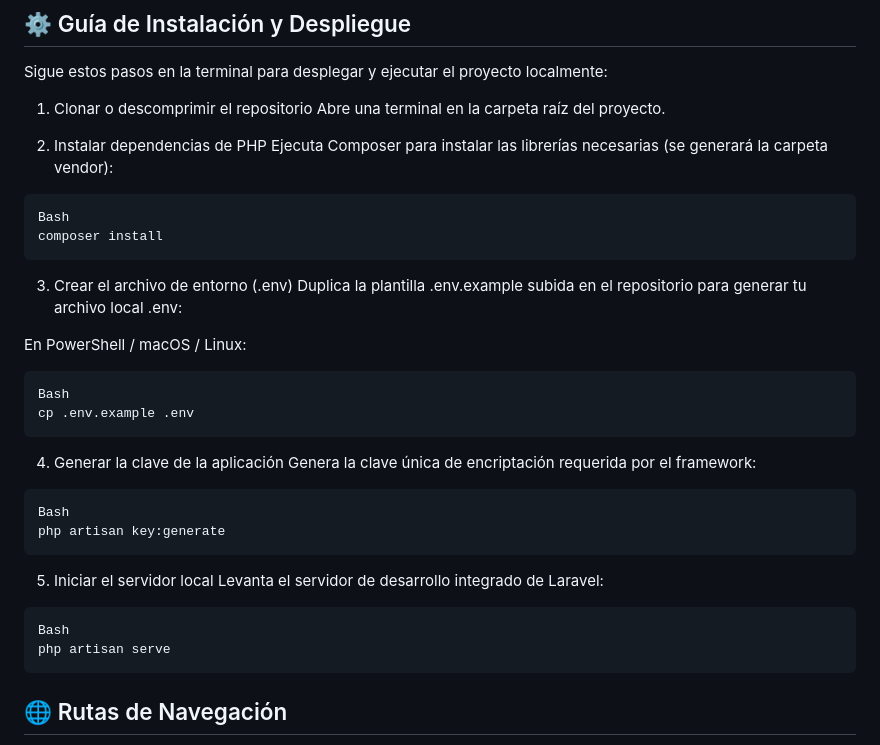
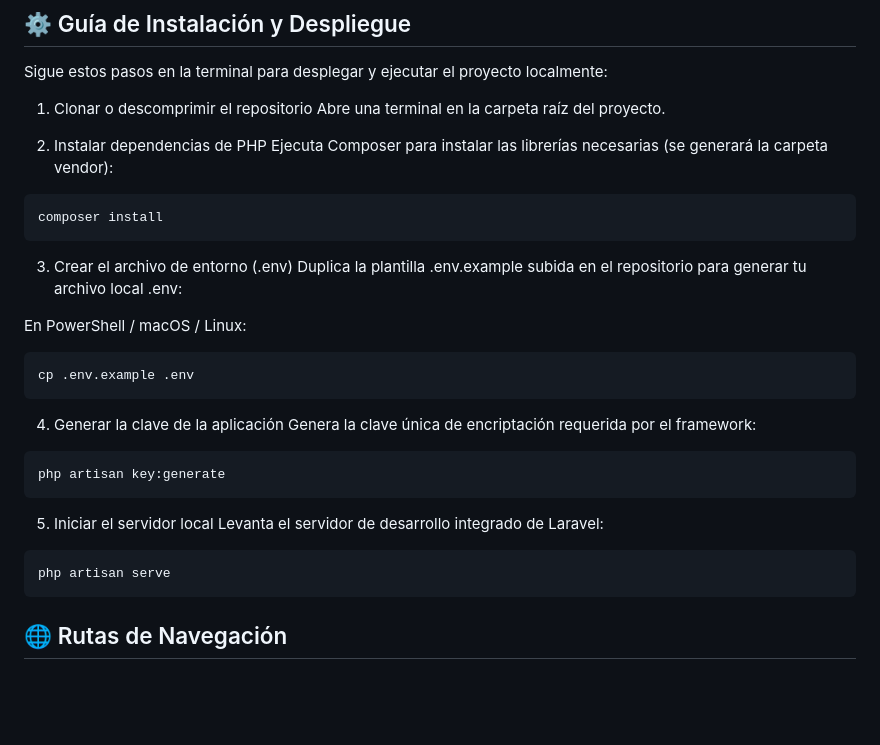
Before and after one commit to estudianteIPSS/evaluacionUnoDesarrolloSoftwareWeb, a Markdown page: README.md, the part around the change. Drawn GitHub-style; blank space fills up the shorter version.

````diff
--- a/README.md
+++ b/README.md
@@ -61,7 +61,6 @@ Abre una terminal en la carpeta raíz del proyecto.
 Ejecuta Composer para instalar las librerías necesarias (se generará la carpeta vendor):
 
 ```
-Bash
 composer install
 ```
 
@@ -71,7 +70,6 @@ Duplica la plantilla .env.example subida en el repositorio para generar tu archi
 En PowerShell / macOS / Linux:
 
 ```
-Bash
 cp .env.example .env
 ```
 
@@ -79,14 +77,12 @@ cp .env.example .env
 Genera la clave única de encriptación requerida por el framework:
 
 ```
-Bash
 php artisan key:generate
 ```
 5. Iniciar el servidor local
 Levanta el servidor de desarrollo integrado de Laravel:
 
 ```
-Bash
 php artisan serve
 ```
 ## 🌐 Rutas de Navegación
````
